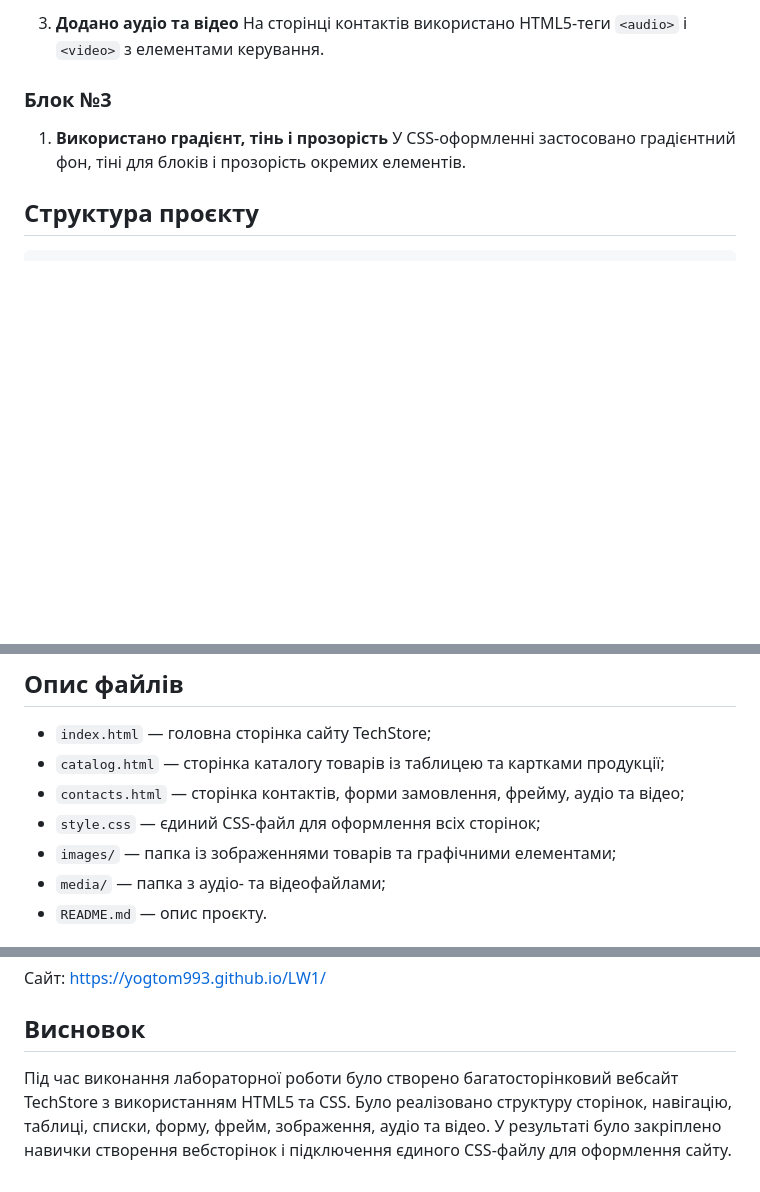
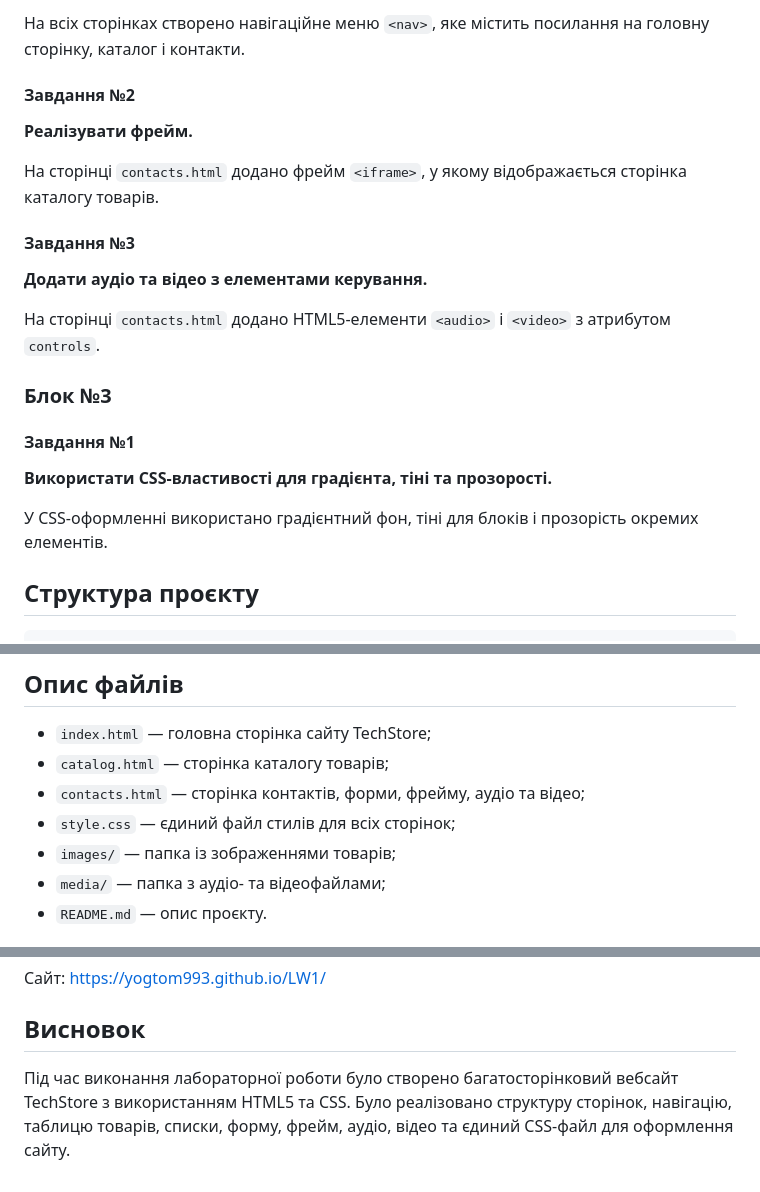
Before and after one commit to Yogtom993/LW1, a Markdown page: README.md, 3 parts joined by grey strips. Rendered like a GitHub page; blank space fills up the shorter version.

```diff
--- a/README.md
+++ b/README.md
@@ -58,11 +82,25 @@ HTML5 та CSS.
 
-3. **Додано аудіо та відео**
-   На сторінці контактів використано HTML5-теги `<audio>` і `<video>` з елементами керування.
+На всіх сторінках створено навігаційне меню `<nav>`, яке містить посилання на головну сторінку, каталог і контакти.
+
+#### Завдання №2
+
+**Реалізувати фрейм.**
+
+На сторінці `contacts.html` додано фрейм `<iframe>`, у якому відображається сторінка каталогу товарів.
+
+#### Завдання №3
+
+**Додати аудіо та відео з елементами керування.**
+
+На сторінці `contacts.html` додано HTML5-елементи `<audio>` і `<video>` з атрибутом `controls`.
 
 ### Блок №3
 
-1. **Використано градієнт, тінь і прозорість**
-   У CSS-оформленні застосовано градієнтний фон, тіні для блоків і прозорість окремих елементів.
+#### Завдання №1
+
+**Використати CSS-властивості для градієнта, тіні та прозорості.**
+
+У CSS-оформленні використано градієнтний фон, тіні для блоків і прозорість окремих елементів.
 
 ## Структура проєкту
 
@@ -80,10 +118,10 @@ LR1_TechStore/
 ## Опис файлів
 
 * `index.html` — головна сторінка сайту TechStore;
-* `catalog.html` — сторінка каталогу товарів із таблицею та картками продукції;
-* `contacts.html` — сторінка контактів, форми замовлення, фрейму, аудіо та відео;
-* `style.css` — єдиний CSS-файл для оформлення всіх сторінок;
-* `images/` — папка із зображеннями товарів та графічними елементами;
+* `catalog.html` — сторінка каталогу товарів;
+* `contacts.html` — сторінка контактів, форми, фрейму, аудіо та відео;
+* `style.css` — єдиний файл стилів для всіх сторінок;
+* `images/` — папка із зображеннями товарів;
 * `media/` — папка з аудіо- та відеофайлами;
 * `README.md` — опис проєкту.
 
@@ -104,6 +142,4 @@ https://yogtom993.github.io/LW1/
 
 ## Висновок
 
-Під час виконання лабораторної роботи було створено багатосторінковий вебсайт TechStore з використанням HTML5 та CSS.
-Було реалізовано структуру сторінок, навігацію, таблиці, списки, форму, фрейм, зображення, аудіо та відео.
-У результаті було закріплено навички створення вебсторінок і підключення єдиного CSS-файлу для оформлення сайту.
+Під час виконання лабораторної роботи було створено багатосторінковий вебсайт TechStore з використанням HTML5 та CSS. Було реалізовано структуру сторінок, навігацію, таблицю товарів, списки, форму, фрейм, аудіо, відео та єдиний CSS-файл для оформлення сайту.
```
Also changed, not shown: other parts of README.md (+50 -26 lines).
